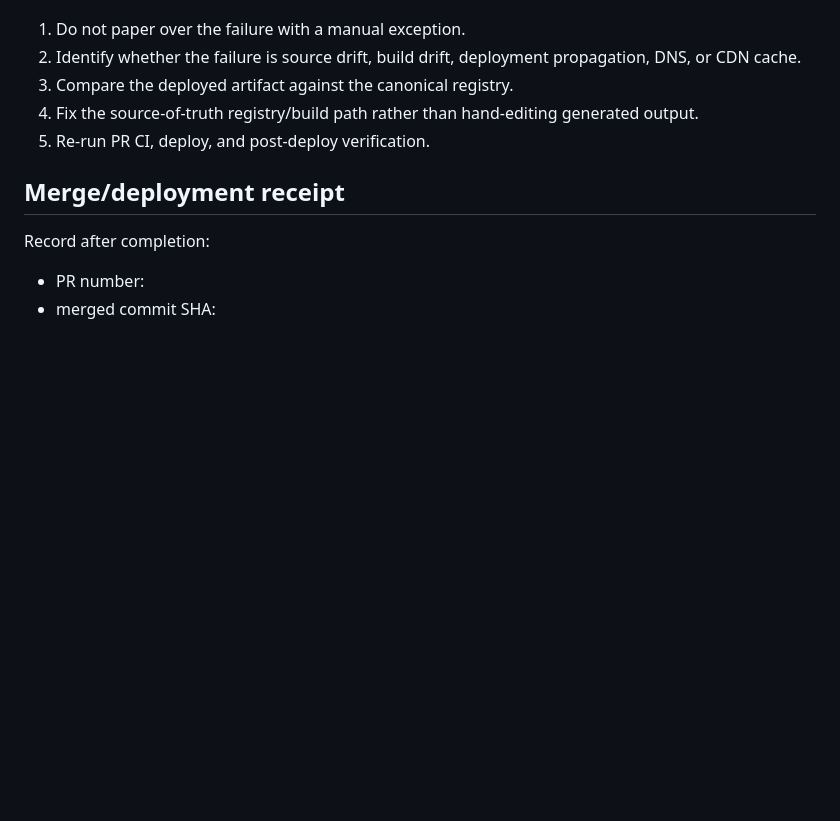
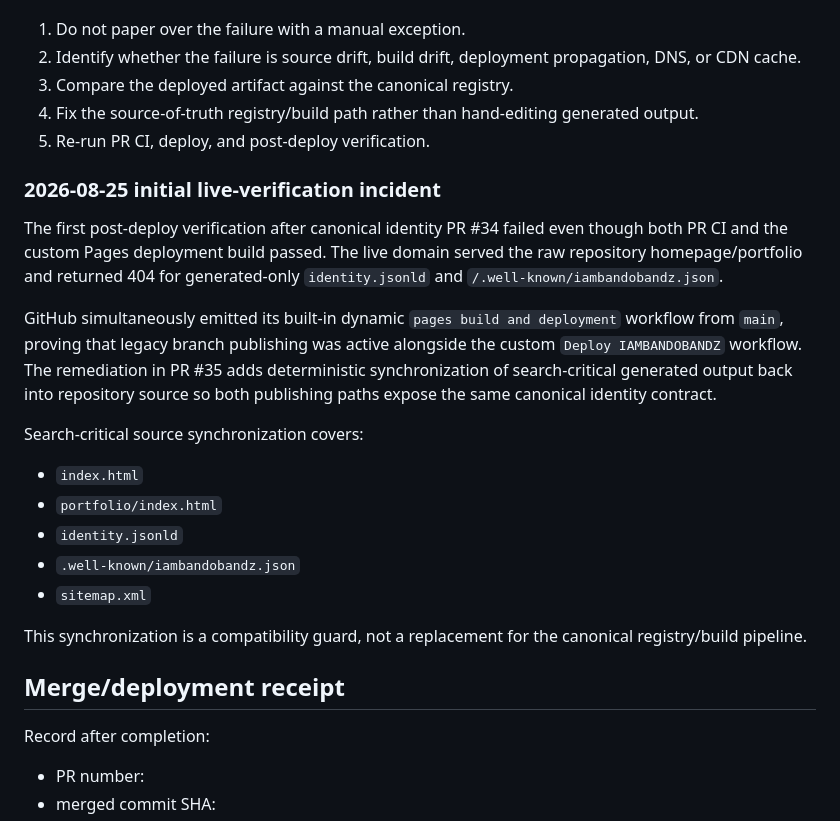
Before and after one commit to MASSIVEMAGNETICS/MASSIVEMAGNETICS.github.io, a Markdown page: docs/POST_DEPLOY_VERIFICATION.md, the part around the change. GitHub-like rendering; blank space fills up the shorter version.

Commit message:
docs: record legacy Pages split-brain incident and remediation

```diff
--- a/docs/POST_DEPLOY_VERIFICATION.md
+++ b/docs/POST_DEPLOY_VERIFICATION.md
@@ -66,6 +66,22 @@ If automated verification fails:
 4. Fix the source-of-truth registry/build path rather than hand-editing generated output.
 5. Re-run PR CI, deploy, and post-deploy verification.
 
+### 2026-08-25 initial live-verification incident
+
+The first post-deploy verification after canonical identity PR #34 failed even though both PR CI and the custom Pages deployment build passed. The live domain served the raw repository homepage/portfolio and returned 404 for generated-only `identity.jsonld` and `/.well-known/iambandobandz.json`.
+
+GitHub simultaneously emitted its built-in dynamic `pages build and deployment` workflow from `main`, proving that legacy branch publishing was active alongside the custom `Deploy IAMBANDOBANDZ` workflow. The remediation in PR #35 adds deterministic synchronization of search-critical generated output back into repository source so both publishing paths expose the same canonical identity contract.
+
+Search-critical source synchronization covers:
+
+- `index.html`
+- `portfolio/index.html`
+- `identity.jsonld`
+- `.well-known/iambandobandz.json`
+- `sitemap.xml`
+
+This synchronization is a compatibility guard, not a replacement for the canonical registry/build pipeline.
+
 ## Merge/deployment receipt
 
 Record after completion:
```
